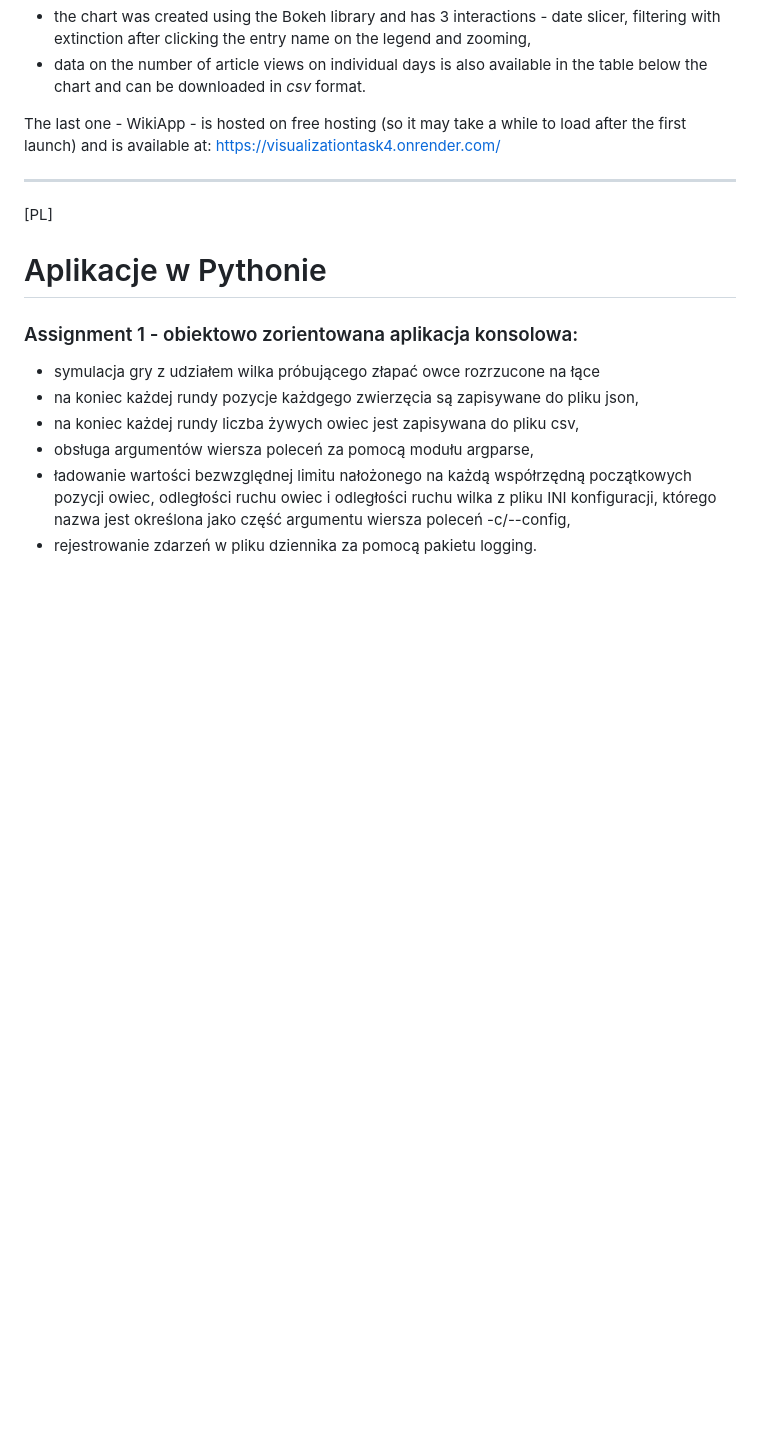
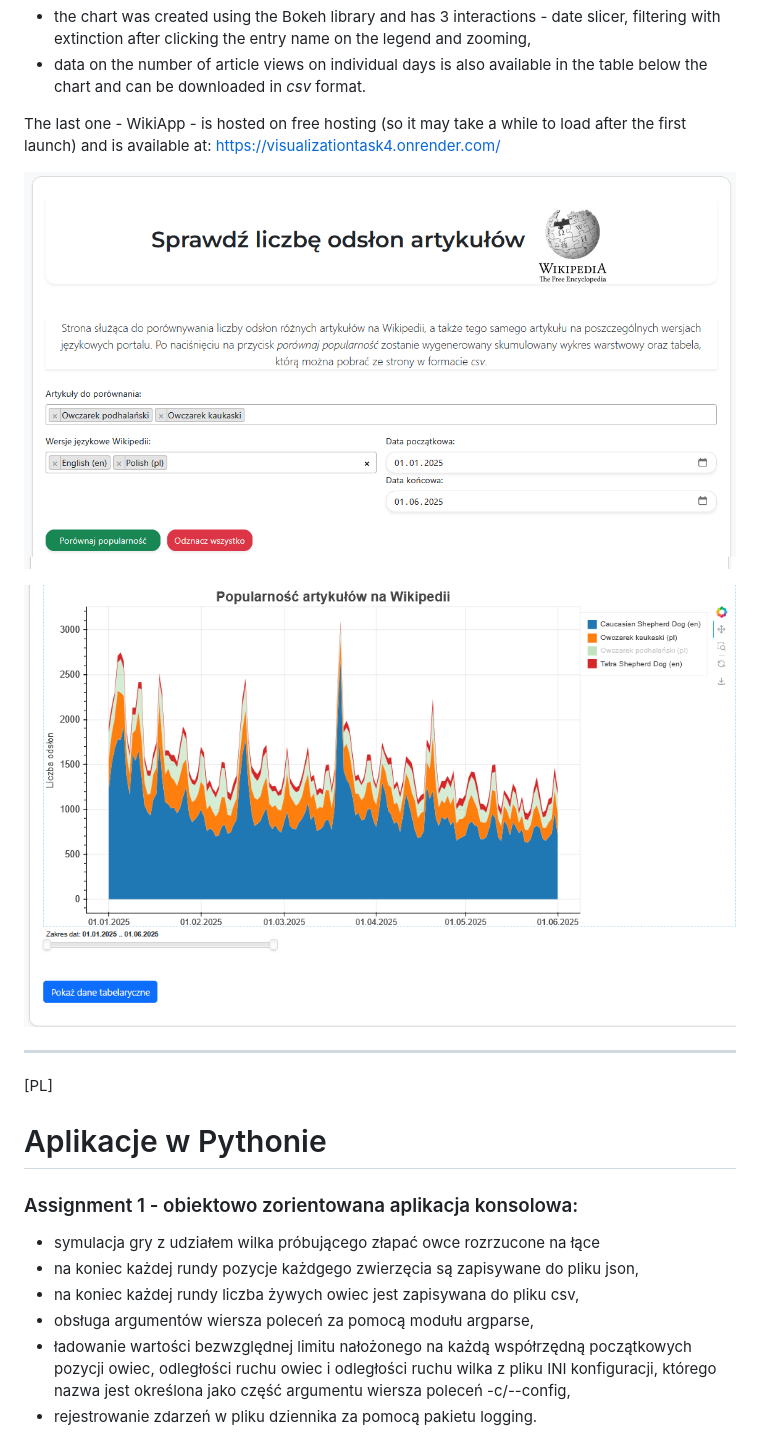
Before and after one commit to artszew/Python-apps, a Markdown page: README.md, the part around the change printed below. Drawn GitHub-style; blank space fills up the shorter version.

```diff
--- a/README.md
+++ b/README.md
@@ -26,6 +26,10 @@ Validation ensures correct data types and formats. On failure, appropriate HTTP
 - data on the number of article views on individual days is also available in the table below the chart and can be downloaded in _csv_ format.
 
 The last one - WikiApp - is hosted on free hosting (so it may take a while to load after the first launch) and is available at: https://visualizationtask4.onrender.com/
+
+![WikipediaApp](./WikipediaApp_01.png)
+
+![WikipediaApp](./WikipediaApp_02.png)
 
 _________
 [PL]
```
Also changed, not shown: other parts of README.md (+4 -0 lines).
